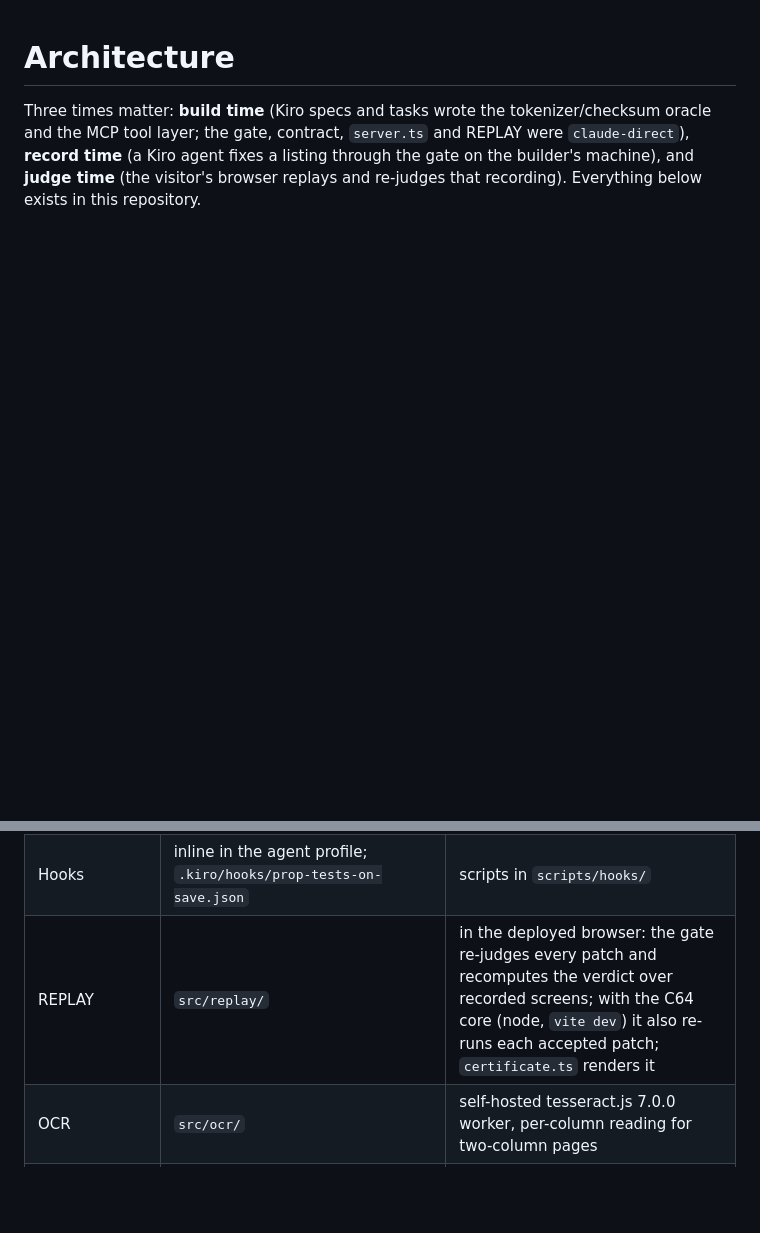
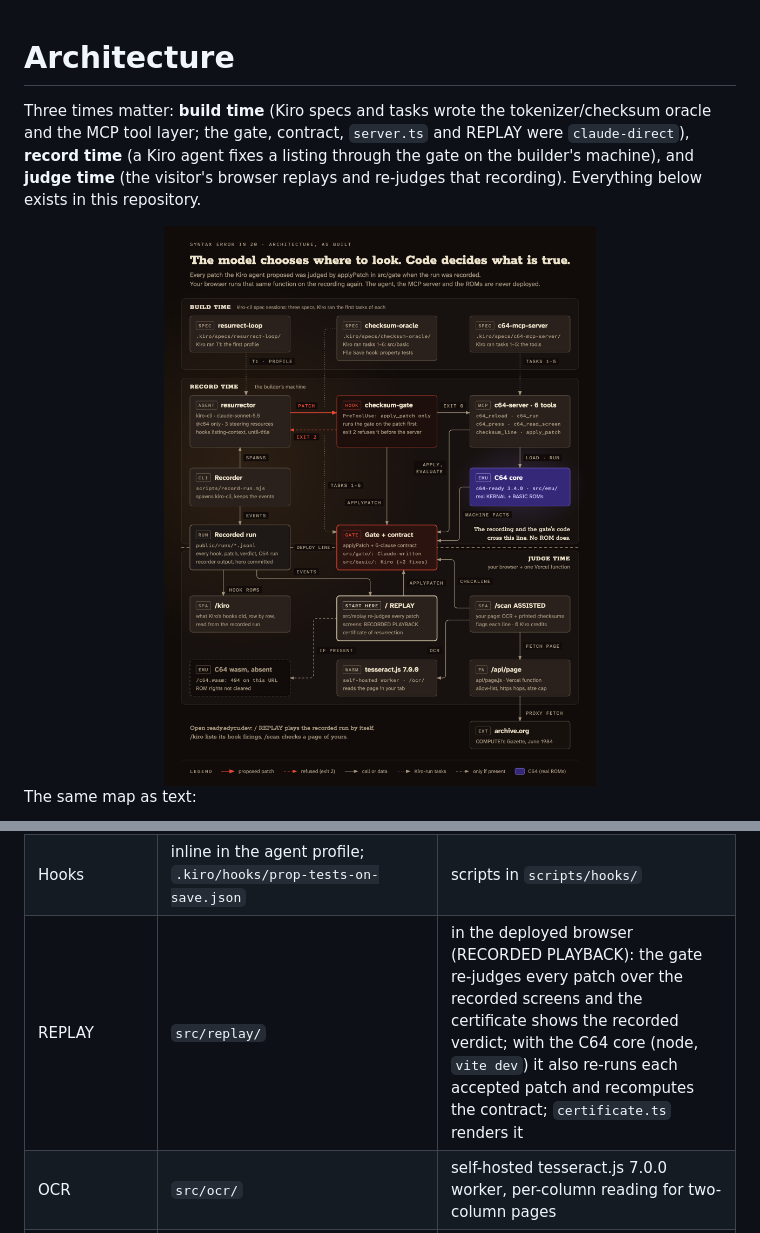
Before and after one commit to edycutjong/ready, a Markdown page: ARCHITECTURE.md, 2 parts joined by grey strips. GitHub-like rendering; pictures changed too: docs/architecture.png (added); blank space fills up the shorter version.

````diff
--- a/ARCHITECTURE.md
+++ b/ARCHITECTURE.md
@@ -3,6 +3,10 @@
 Three times matter: **build time** (Kiro specs and tasks wrote the tokenizer/checksum oracle and the MCP tool layer; the gate, contract, `server.ts` and REPLAY were `claude-direct`), **record time** (a Kiro
 agent fixes a listing through the gate on the builder's machine), and **judge time** (the visitor's browser replays and
 re-judges that recording). Everything below exists in this repository.
+
+<img src="docs/architecture.png" alt="Architecture, as built, at three times. Build time: three Kiro specs run in kiro-cli sessions; Kiro ran the first tasks of each, writing the tokenizer, the checksum and the MCP tools. Record time, on the builder's machine: a recorder spawns the Kiro agent resurrector; its apply_patch calls pass the PreToolUse checksum-gate hook (exit 2 refuses) to a six-tool MCP server that drives a C64 core with the real ROMs and calls the gate and its contract. The recorded run and the gate's code cross to the browser; the agent, the MCP server and the ROMs are never deployed. At ready.edycu.dev, REPLAY re-runs the gate on every recorded patch over recorded screens, /kiro lists the hook firings, and /scan reads a page with self-hosted tesseract.js and flags each line by its printed checksum, fetching page images from archive.org through one allow-listed Vercel function. No C64 runs on the public URL." width="100%">
+
+The same map as text:
 
 ```mermaid
 flowchart LR
@@ -35,7 +39,7 @@ flowchart LR
 | MCP server | `mcp/c64-server/` | tools `c64_reload`, `c64_run`, `c64_read_screen`, `c64_press`, `checksum_line`, `apply_patch`; no `node:` import in `tools.ts` |
 | Agent | `.kiro/agents/resurrector.json` | `@c64` tools only; file read, shell, write and web denied |
 | Hooks | inline in the agent profile; `.kiro/hooks/prop-tests-on-save.json` | scripts in `scripts/hooks/` |
-| REPLAY | `src/replay/` | in the deployed browser: the gate re-judges every patch and recomputes the verdict over recorded screens; with the C64 core (node, `vite dev`) it also re-runs each accepted patch; `certificate.ts` renders it |
+| REPLAY | `src/replay/` | in the deployed browser (RECORDED PLAYBACK): the gate re-judges every patch over the recorded screens and the certificate shows the recorded verdict; with the C64 core (node, `vite dev`) it also re-runs each accepted patch and recomputes the contract; `certificate.ts` renders it |
 | OCR | `src/ocr/` | self-hosted tesseract.js 7.0.0 worker, per-column reading for two-column pages |
 | Page proxy | `api/page.js` | plain JS (the build tool cannot read TypeScript 7); host allow-list, https-only redirects checked per hop, streamed byte cap |
 | Hosting | `vercel.json`, `.github/workflows/` | Vercel only; `ci.yml` and `deploy.yml` |
````
Also changed, not shown: other parts of ARCHITECTURE.md (+1 -1 lines), README.md (+3 -1 lines).
